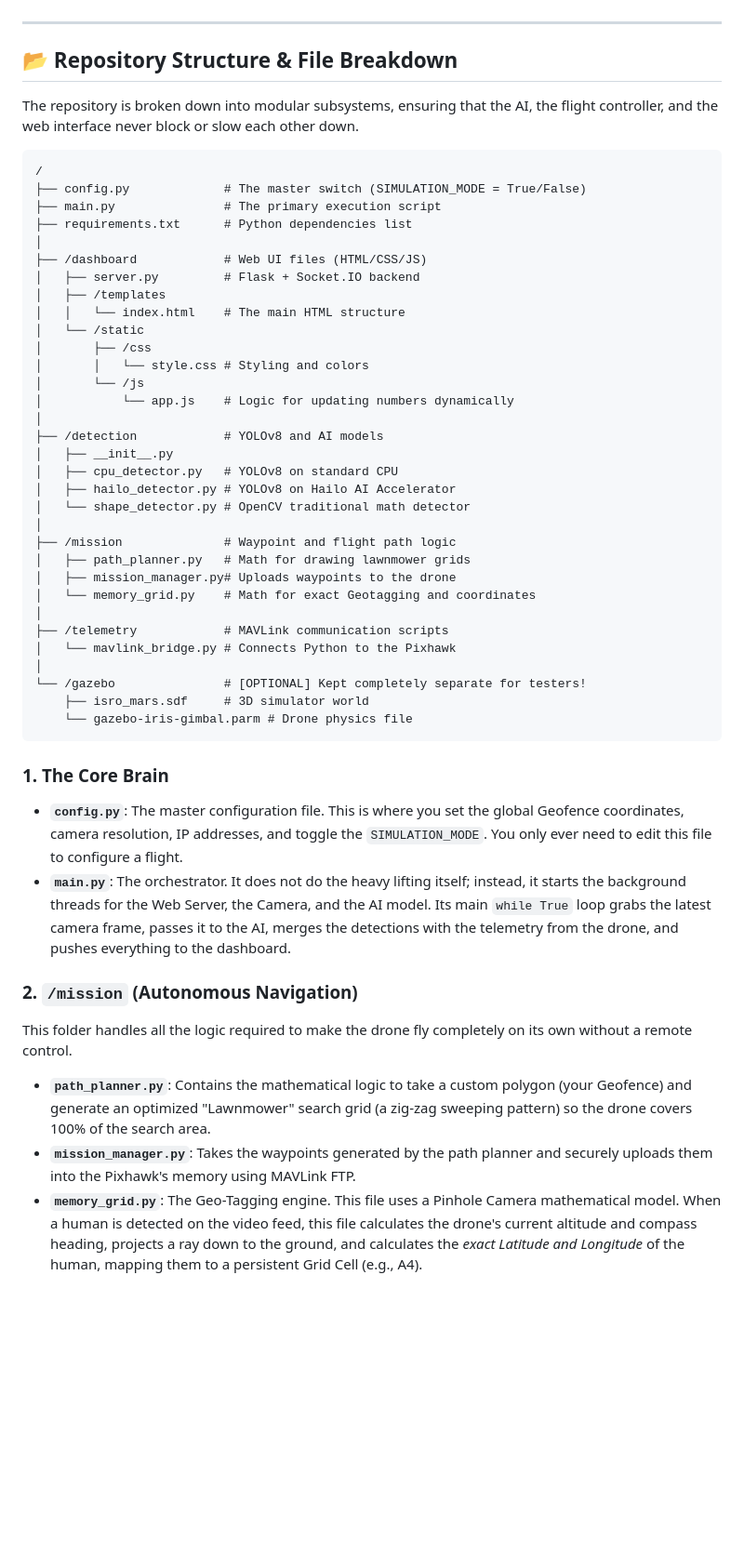
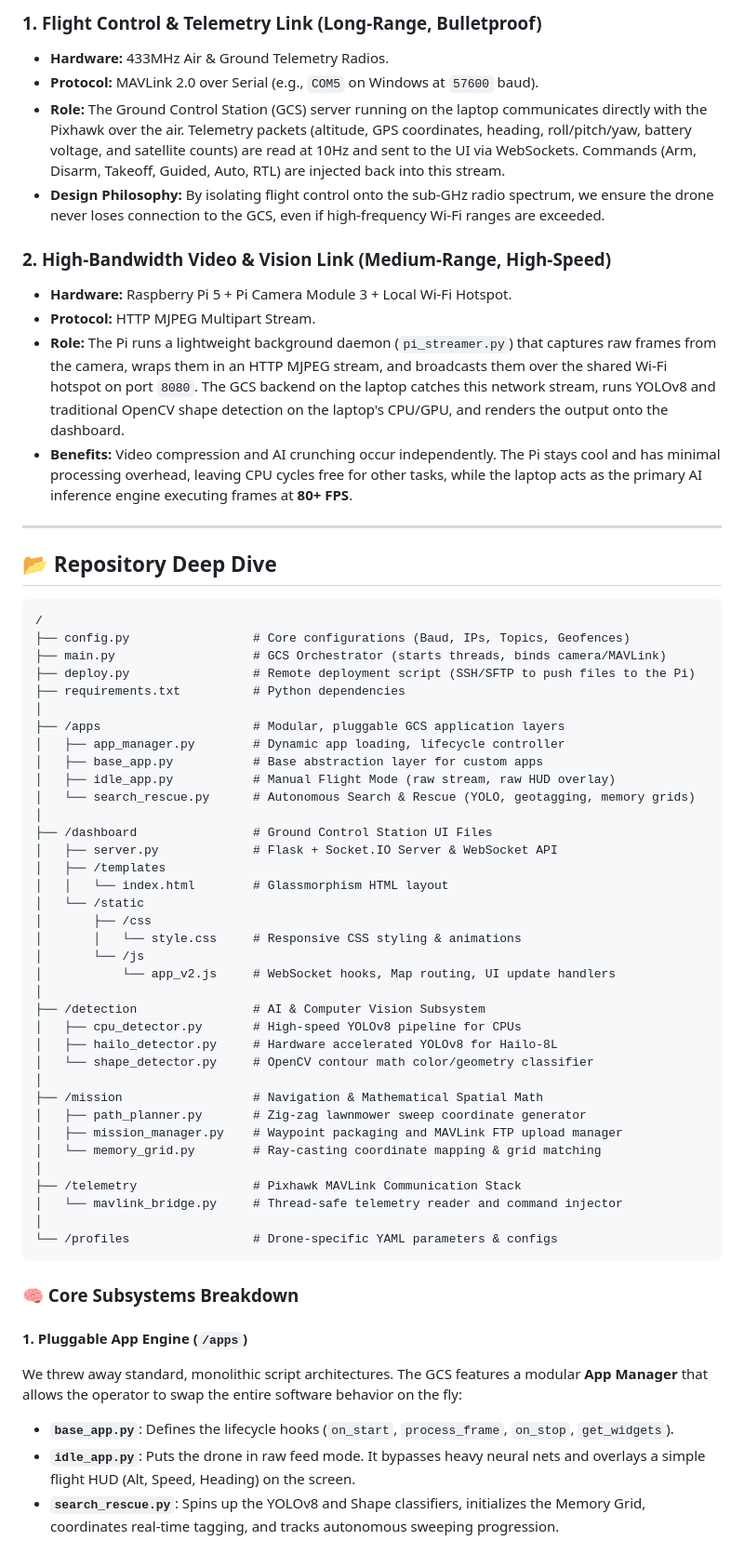
Before and after one commit to SnehalShetty-sudo/AEROCLUB-snehal, a Markdown page: README.md, the part around one of its changes. Shown at 93% size. Rendered like a GitHub page; blank space fills up the shorter version.

Commit message:
docs: update README with highly detailed hardware and network architecture specifications

````diff
--- a/README.md
+++ b/README.md
@@ -18,52 +45,63 @@ By changing a single variable (`SIMULATION_MODE = True/False`) inside `config.py
+### 1. Flight Control & Telemetry Link (Long-Range, Bulletproof)
+* **Hardware:** 433MHz Air & Ground Telemetry Radios.
+* **Protocol:** MAVLink 2.0 over Serial (e.g., `COM5` on Windows at `57600` baud).
+* **Role:** The Ground Control Station (GCS) server running on the laptop communicates directly with the Pixhawk over the air. Telemetry packets (altitude, GPS coordinates, heading, roll/pitch/yaw, battery voltage, and satellite counts) are read at 10Hz and sent to the UI via WebSockets. Commands (Arm, Disarm, Takeoff, Guided, Auto, RTL) are injected back into this stream.
+* **Design Philosophy:** By isolating flight control onto the sub-GHz radio spectrum, we ensure the drone never loses connection to the GCS, even if high-frequency Wi-Fi ranges are exceeded.
+
+### 2. High-Bandwidth Video & Vision Link (Medium-Range, High-Speed)
+* **Hardware:** Raspberry Pi 5 + Pi Camera Module 3 + Local Wi-Fi Hotspot.
+* **Protocol:** HTTP MJPEG Multipart Stream.
+* **Role:** The Pi runs a lightweight background daemon (`pi_streamer.py`) that captures raw frames from the camera, wraps them in an HTTP MJPEG stream, and broadcasts them over the shared Wi-Fi hotspot on port `8080`. The GCS backend on the laptop catches this network stream, runs YOLOv8 and traditional OpenCV shape detection on the laptop's CPU/GPU, and renders the output onto the dashboard.
+* **Benefits:** Video compression and AI crunching occur independently. The Pi stays cool and has minimal processing overhead, leaving CPU cycles free for other tasks, while the laptop acts as the primary AI inference engine executing frames at **80+ FPS**.
 
 ---
 
-## 📂 Repository Structure & File Breakdown
-
-The repository is broken down into modular subsystems, ensuring that the AI, the flight controller, and the web interface never block or slow each other down.
+## 📂 Repository Deep Dive
 
 ```text
 /
-├── config.py             # The master switch (SIMULATION_MODE = True/False)
-├── main.py               # The primary execution script
-├── requirements.txt      # Python dependencies list
+├── config.py                 # Core configurations (Baud, IPs, Topics, Geofences)
+├── main.py                   # GCS Orchestrator (starts threads, binds camera/MAVLink)
+├── deploy.py                 # Remote deployment script (SSH/SFTP to push files to the Pi)
+├── requirements.txt          # Python dependencies
 │
-├── /dashboard            # Web UI files (HTML/CSS/JS)
-│   ├── server.py         # Flask + Socket.IO backend
+├── /apps                     # Modular, pluggable GCS application layers
+│   ├── app_manager.py        # Dynamic app loading, lifecycle controller
+│   ├── base_app.py           # Base abstraction layer for custom apps
+│   ├── idle_app.py           # Manual Flight Mode (raw stream, raw HUD overlay)
+│   └── search_rescue.py      # Autonomous Search & Rescue (YOLO, geotagging, memory grids)
+│
+├── /dashboard                # Ground Control Station UI Files
+│   ├── server.py             # Flask + Socket.IO Server & WebSocket API
 │   ├── /templates
-│   │   └── index.html    # The main HTML structure
+│   │   └── index.html        # Glassmorphism HTML layout
 │   └── /static
 │       ├── /css
-│       │   └── style.css # Styling and colors
+│       │   └── style.css     # Responsive CSS styling & animations
 │       └── /js
-│           └── app.js    # Logic for updating numbers dynamically
+│           └── app_v2.js     # WebSocket hooks, Map routing, UI update handlers
 │
-├── /detection            # YOLOv8 and AI models
-│   ├── __init__.py
-│   ├── cpu_detector.py   # YOLOv8 on standard CPU
-│   ├── hailo_detector.py # YOLOv8 on Hailo AI Accelerator
-│   └── shape_detector.py # OpenCV traditional math detector
+├── /detection                # AI & Computer Vision Subsystem
+│   ├── cpu_detector.py       # High-speed YOLOv8 pipeline for CPUs
+│   ├── hailo_detector.py     # Hardware accelerated YOLOv8 for Hailo-8L
+│   └── shape_detector.py     # OpenCV contour math color/geometry classifier
 │
-├── /mission              # Waypoint and flight path logic
-│   ├── path_planner.py   # Math for drawing lawnmower grids
-│   ├── mission_manager.py# Uploads waypoints to the drone
-│   └── memory_grid.py    # Math for exact Geotagging and coordinates
+├── /mission                  # Navigation & Mathematical Spatial Math
+│   ├── path_planner.py       # Zig-zag lawnmower sweep coordinate generator
+│   ├── mission_manager.py    # Waypoint packaging and MAVLink FTP upload manager
+│   └── memory_grid.py        # Ray-casting coordinate mapping & grid matching
 │
-├── /telemetry            # MAVLink communication scripts
-│   └── mavlink_bridge.py # Connects Python to the Pixhawk
+├── /telemetry                # Pixhawk MAVLink Communication Stack
+│   └── mavlink_bridge.py     # Thread-safe telemetry reader and command injector
 │
-└── /gazebo               # [OPTIONAL] Kept completely separate for testers!
-    ├── isro_mars.sdf     # 3D simulator world
-    └── gazebo-iris-gimbal.parm # Drone physics file
+└── /profiles                 # Drone-specific YAML parameters & configs
 ```
 
-### 1. The Core Brain
-* **`config.py`**: The master configuration file. This is where you set the global Geofence coordinates, camera resolution, IP addresses, and toggle the `SIMULATION_MODE`. You only ever need to edit this file to configure a flight.
-* **`main.py`**: The orchestrator. It does not do the heavy lifting itself; instead, it starts the background threads for the Web Server, the Camera, and the AI model. Its main `while True` loop grabs the latest camera frame, passes it to the AI, merges the detections with the telemetry from the drone, and pushes everything to the dashboard.
+### 🧠 Core Subsystems Breakdown
 
-### 2. `/mission` (Autonomous Navigation)
-This folder handles all the logic required to make the drone fly completely on its own without a remote control.
-* **`path_planner.py`**: Contains the mathematical logic to take a custom polygon (your Geofence) and generate an optimized "Lawnmower" search grid (a zig-zag sweeping pattern) so the drone covers 100% of the search area.
-* **`mission_manager.py`**: Takes the waypoints generated by the path planner and securely uploads them into the Pixhawk's memory using MAVLink FTP.
-* **`memory_grid.py`**: The Geo-Tagging engine. This file uses a Pinhole Camera mathematical model. When a human is detected on the video feed, this file calculates the drone's current altitude and compass heading, projects a ray down to the ground, and calculates the *exact Latitude and Longitude* of the human, mapping them to a persistent Grid Cell (e.g., A4).
+#### 1. Pluggable App Engine (`/apps`)
+We threw away standard, monolithic script architectures. The GCS features a modular **App Manager** that allows the operator to swap the entire software behavior on the fly:
+* **`base_app.py`**: Defines the lifecycle hooks (`on_start`, `process_frame`, `on_stop`, `get_widgets`).
+* **`idle_app.py`**: Puts the drone in raw feed mode. It bypasses heavy neural nets and overlays a simple flight HUD (Alt, Speed, Heading) on the screen.
+* **`search_rescue.py`**: Spins up the YOLOv8 and Shape classifiers, initializes the Memory Grid, coordinates real-time tagging, and tracks autonomous sweeping progression.
 
````
Also changed, not shown: other parts of README.md (+95 -65 lines).
